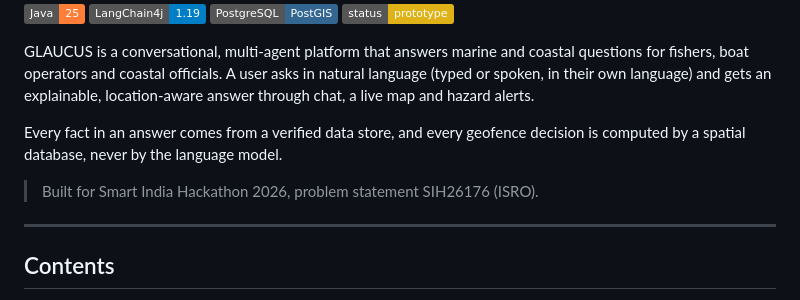
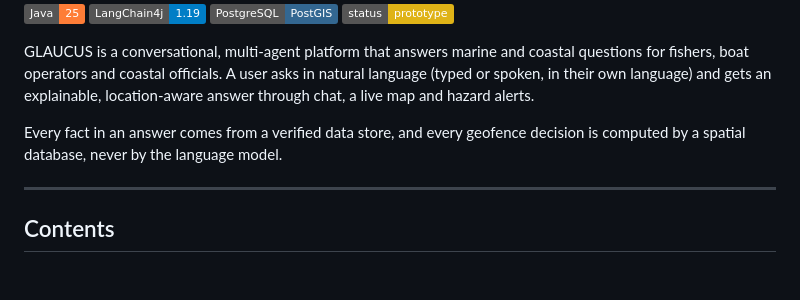
Before and after one commit to D3ICIDE/GLAUCUS, a Markdown page: README.md, the part around the change. GitHub-like rendering; badges without logos; blank space fills up the shorter version.

```diff
--- a/README.md
+++ b/README.md
@@ -11,7 +11,6 @@ GLAUCUS is a conversational, multi-agent platform that answers marine and coasta
 
 Every fact in an answer comes from a verified data store, and every geofence decision is computed by a spatial database, never by the language model.
 
-> Built for Smart India Hackathon 2026, problem statement SIH26176 (ISRO).
 
 ---
 
```
